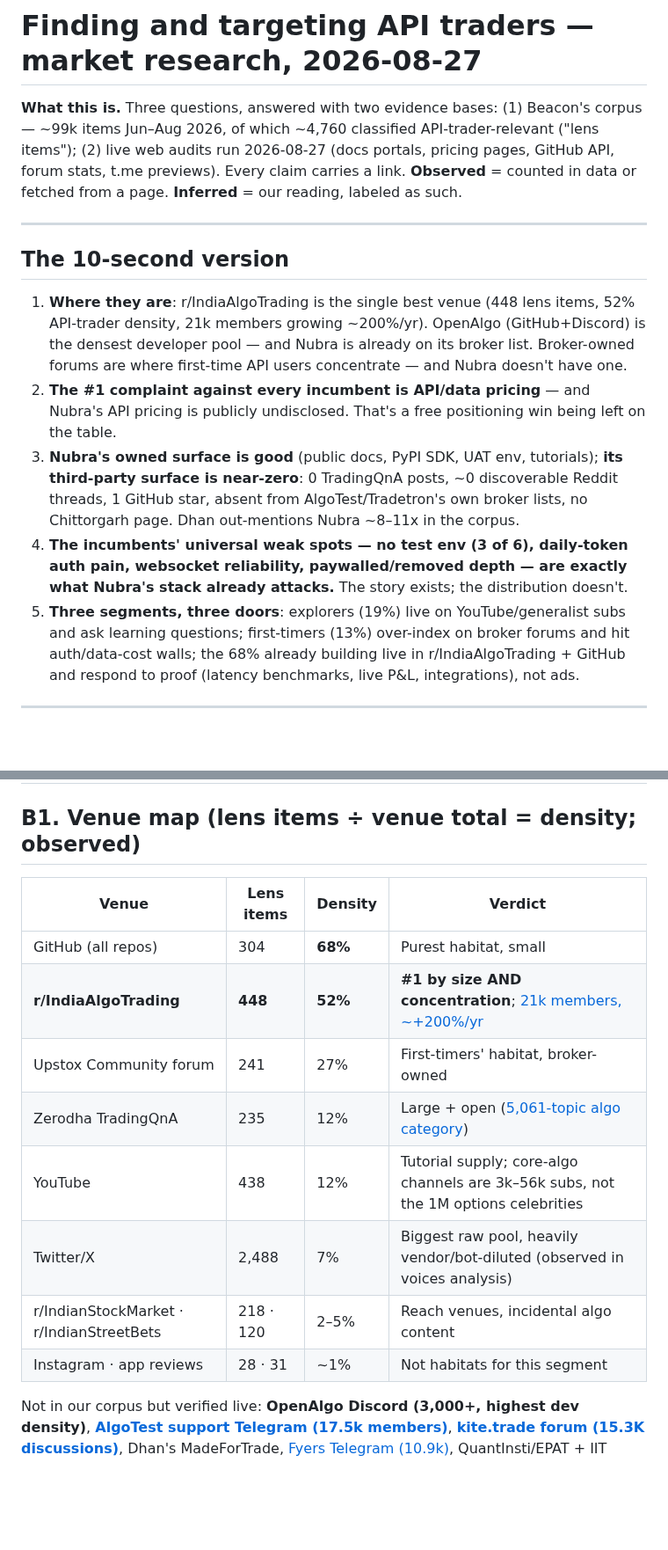
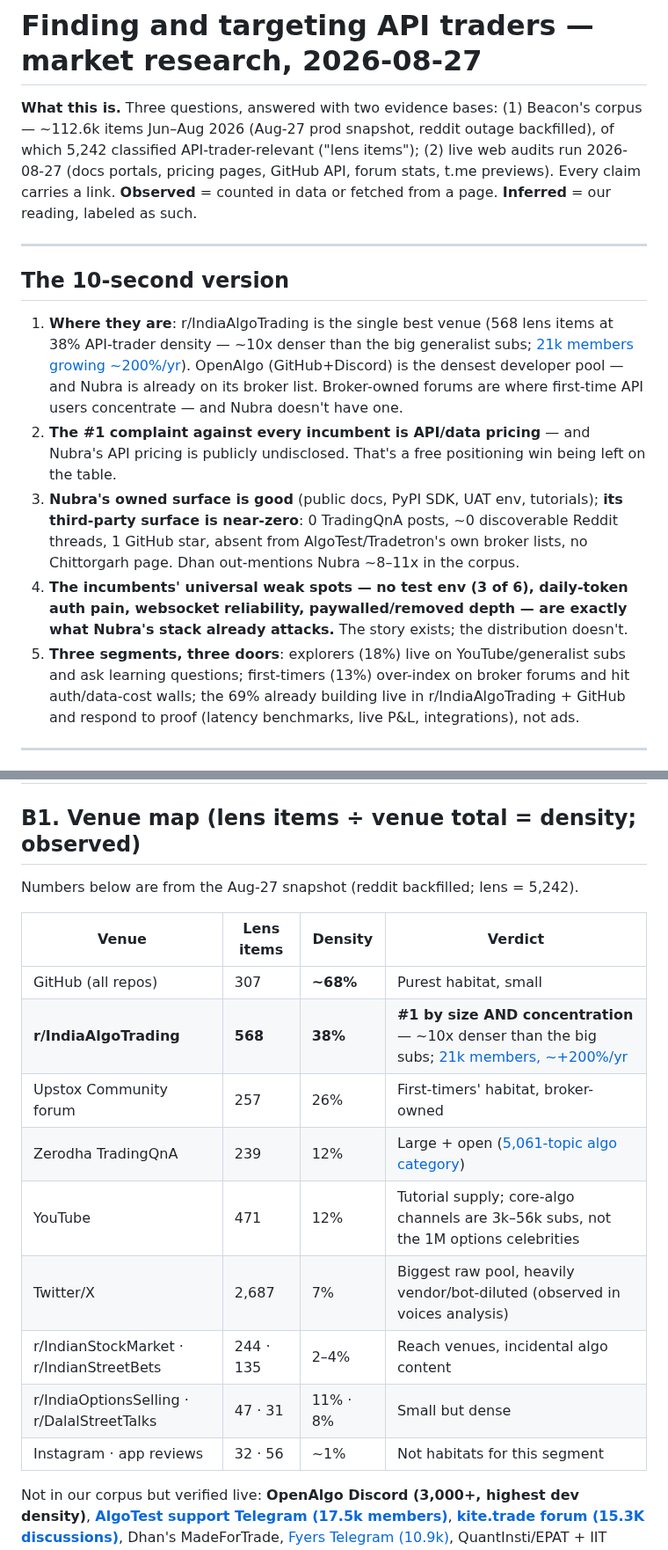
Before and after one commit to jatinarora97/nubra-beacon, a Markdown page: docs/api-trader-market-research-2026-08-27.md, 2 parts joined by grey strips. Shown at 88% size. Drawn GitHub-style; blank space fills up the shorter version.

Commit message:
Market research: refresh numbers on the Aug-27 backfilled corpus
Restored the Aug-27 prod dump locally (112.6k items; reddit backfill in),
reloaded the lens seed, classified all 1,090 new gate matches (513
relevant; lens now 5,242). Venue map, segment sizes, first-API split, and
caveats updated. r/IndiaAlgoTrading stays #1 (568 lens items, 38%
density); segment shares unchanged (18/13/69).

Co-Authored-By: Claude Fable 5 <noreply@anthropic.com>

```diff
--- a/docs/api-trader-market-research-2026-08-27.md
+++ b/docs/api-trader-market-research-2026-08-27.md
@@ -1,16 +1,16 @@
 # Finding and targeting API traders — market research, 2026-08-27
 
-**What this is.** Three questions, answered with two evidence bases: (1) Beacon's corpus — ~99k items Jun–Aug 2026, of which ~4,760 classified API-trader-relevant ("lens items"); (2) live web audits run 2026-08-27 (docs portals, pricing pages, GitHub API, forum stats, t.me previews). Every claim carries a link. **Observed** = counted in data or fetched from a page. **Inferred** = our reading, labeled as such.
+**What this is.** Three questions, answered with two evidence bases: (1) Beacon's corpus — ~112.6k items Jun–Aug 2026 (Aug-27 prod snapshot, reddit outage backfilled), of which 5,242 classified API-trader-relevant ("lens items"); (2) live web audits run 2026-08-27 (docs portals, pricing pages, GitHub API, forum stats, t.me previews). Every claim carries a link. **Observed** = counted in data or fetched from a page. **Inferred** = our reading, labeled as such.
 
 ---
 
 ## The 10-second version
 
-1. **Where they are**: r/IndiaAlgoTrading is the single best venue (448 lens items, 52% API-trader density, 21k members growing ~200%/yr). OpenAlgo (GitHub+Discord) is the densest developer pool — and Nubra is already on its broker list. Broker-owned forums are where first-time API users concentrate — and Nubra doesn't have one.
+1. **Where they are**: r/IndiaAlgoTrading is the single best venue (568 lens items at 38% API-trader density — ~10x denser than the big generalist subs; [21k members growing ~200%/yr](https://gummysearch.com/r/IndiaAlgoTrading/)). OpenAlgo (GitHub+Discord) is the densest developer pool — and Nubra is already on its broker list. Broker-owned forums are where first-time API users concentrate — and Nubra doesn't have one.
 2. **The #1 complaint against every incumbent is API/data pricing** — and Nubra's API pricing is publicly undisclosed. That's a free positioning win being left on the table.
 3. **Nubra's owned surface is good** (public docs, PyPI SDK, UAT env, tutorials); **its third-party surface is near-zero**: 0 TradingQnA posts, ~0 discoverable Reddit threads, 1 GitHub star, absent from AlgoTest/Tradetron's own broker lists, no Chittorgarh page. Dhan out-mentions Nubra ~8–11x in the corpus.
 4. **The incumbents' universal weak spots — no test env (3 of 6), daily-token auth pain, websocket reliability, paywalled/removed depth — are exactly what Nubra's stack already attacks.** The story exists; the distribution doesn't.
-5. **Three segments, three doors**: explorers (19%) live on YouTube/generalist subs and ask learning questions; first-timers (13%) over-index on broker forums and hit auth/data-cost walls; the 68% already building live in r/IndiaAlgoTrading + GitHub and respond to proof (latency benchmarks, live P&L, integrations), not ads.
+5. **Three segments, three doors**: explorers (18%) live on YouTube/generalist subs and ask learning questions; first-timers (13%) over-index on broker forums and hit auth/data-cost walls; the 69% already building live in r/IndiaAlgoTrading + GitHub and respond to proof (latency benchmarks, live P&L, integrations), not ads.
 
 ---
 
@@ -204,16 +204,19 @@ One table per player: the dimensions that decide adoption, them vs Nubra, chatte
 
 ## B1. Venue map (lens items ÷ venue total = density; observed)
 
+Numbers below are from the Aug-27 snapshot (reddit backfilled; lens = 5,242).
+
 | Venue | Lens items | Density | Verdict |
 |---|---|---|---|
-| GitHub (all repos) | 304 | **68%** | Purest habitat, small |
-| **r/IndiaAlgoTrading** | **448** | **52%** | **#1 by size AND concentration**; [21k members, ~+200%/yr](https://gummysearch.com/r/IndiaAlgoTrading/) |
-| Upstox Community forum | 241 | 27% | First-timers' habitat, broker-owned |
-| Zerodha TradingQnA | 235 | 12% | Large + open ([5,061-topic algo category](https://tradingqna.com/categories)) |
-| YouTube | 438 | 12% | Tutorial supply; core-algo channels are 3k–56k subs, not the 1M options celebrities |
-| Twitter/X | 2,488 | 7% | Biggest raw pool, heavily vendor/bot-diluted (observed in voices analysis) |
-| r/IndianStockMarket · r/IndianStreetBets | 218 · 120 | 2–5% | Reach venues, incidental algo content |
-| Instagram · app reviews | 28 · 31 | ~1% | Not habitats for this segment |
+| GitHub (all repos) | 307 | **~68%** | Purest habitat, small |
+| **r/IndiaAlgoTrading** | **568** | **38%** | **#1 by size AND concentration** — ~10x denser than the big subs; [21k members, ~+200%/yr](https://gummysearch.com/r/IndiaAlgoTrading/) |
+| Upstox Community forum | 257 | 26% | First-timers' habitat, broker-owned |
+| Zerodha TradingQnA | 239 | 12% | Large + open ([5,061-topic algo category](https://tradingqna.com/categories)) |
+| YouTube | 471 | 12% | Tutorial supply; core-algo channels are 3k–56k subs, not the 1M options celebrities |
+| Twitter/X | 2,687 | 7% | Biggest raw pool, heavily vendor/bot-diluted (observed in voices analysis) |
+| r/IndianStockMarket · r/IndianStreetBets | 244 · 135 | 2–4% | Reach venues, incidental algo content |
+| r/IndiaOptionsSelling · r/DalalStreetTalks | 47 · 31 | 11% · 8% | Small but dense |
+| Instagram · app reviews | 32 · 56 | ~1% | Not habitats for this segment |
 
 Not in our corpus but verified live: **OpenAlgo Discord (3,000+, highest dev density)**, **[AlgoTest support Telegram (17.5k members)](https://t.me/AlgoTest_in)**, **[kite.trade forum (15.3K discussions)](https://kite.trade/forum/)**, Dhan's MadeForTrade, [Fyers Telegram (10.9k)](https://t.me/fyersofficial), QuantInsti/EPAT + IIT quant-fest circuit. These are the venues Beacon can't see yet (backlog: Telegram/Discord/forum collectors).
 
```
Also changed, not shown: other parts of docs/api-trader-market-research-2026-08-27.md (+2 -2 lines).
